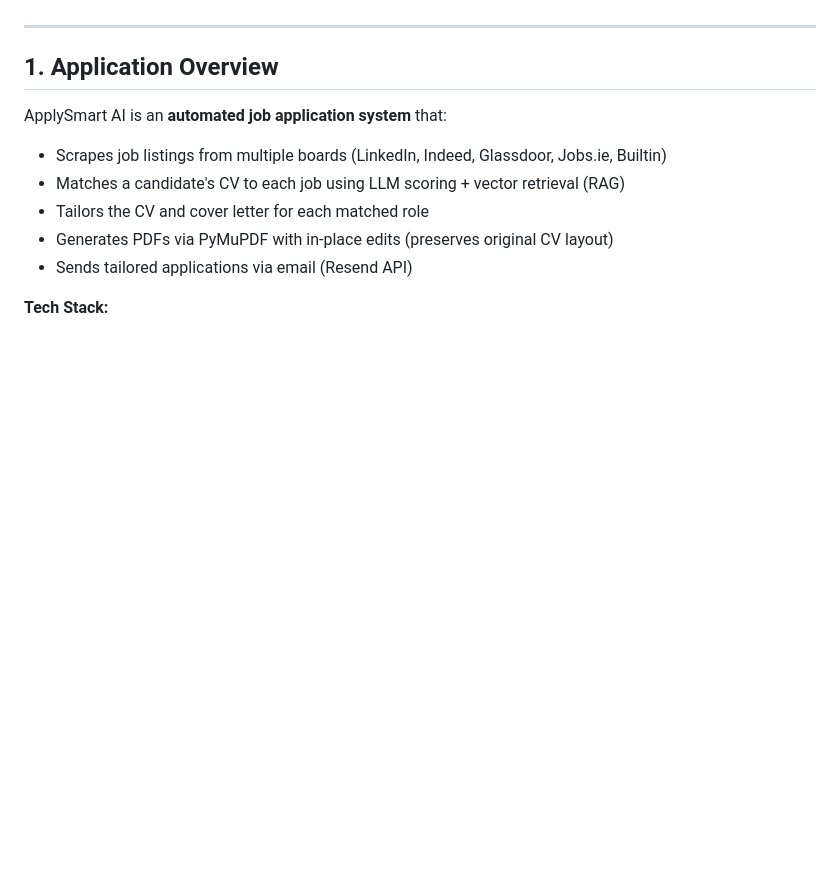
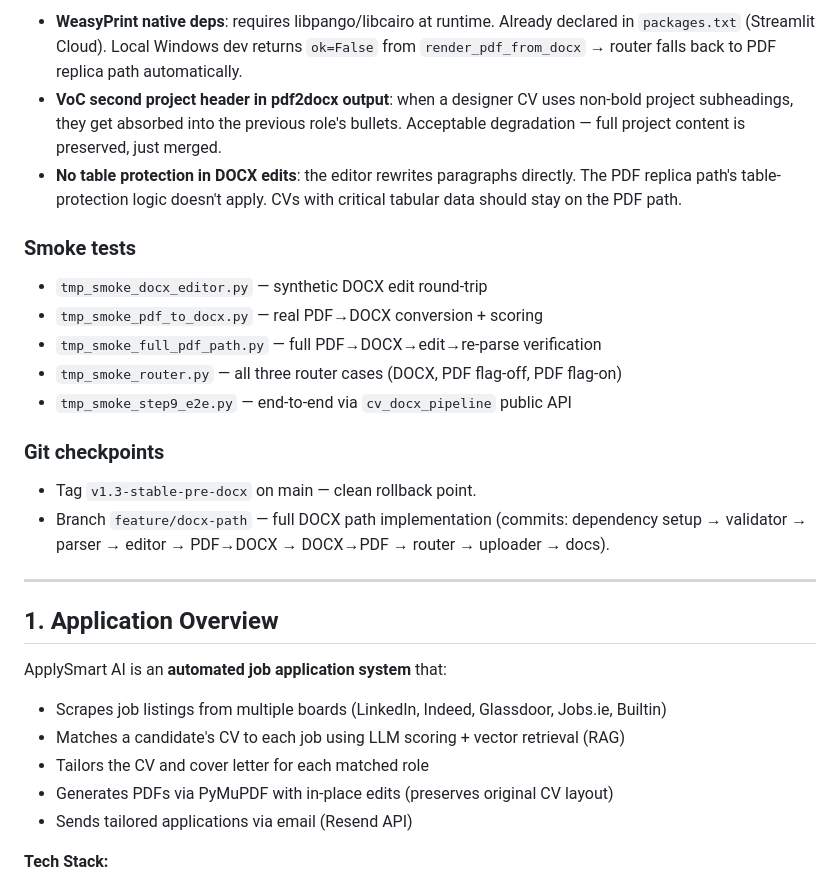
Before and after one commit to rishav98sin-max/applysmart-ai, a Markdown page: HANDOFF_SUMMARY.md, the part around one of its changes. Drawn GitHub-style; blank space fills up the shorter version.

Commit message:
docs(docx): step 10 - HANDOFF_SUMMARY v1.4 documents the new DOCX path (modules, feature flag, convertibility scoring, known limits, smoke tests, rollback tag)

```diff
--- a/HANDOFF_SUMMARY.md
+++ b/HANDOFF_SUMMARY.md
@@ -6,3 +76,29 @@
+- **WeasyPrint native deps**: requires libpango/libcairo at runtime.
+  Already declared in `packages.txt` (Streamlit Cloud). Local Windows
+  dev returns `ok=False` from `render_pdf_from_docx` → router falls back
+  to PDF replica path automatically.
+- **VoC second project header in pdf2docx output**: when a designer CV
+  uses non-bold project subheadings, they get absorbed into the previous
+  role's bullets. Acceptable degradation — full project content is
+  preserved, just merged.
+- **No table protection in DOCX edits**: the editor rewrites paragraphs
+  directly. The PDF replica path's table-protection logic doesn't
+  apply. CVs with critical tabular data should stay on the PDF path.
+
+### Smoke tests
+
+- `tmp_smoke_docx_editor.py` — synthetic DOCX edit round-trip
+- `tmp_smoke_pdf_to_docx.py` — real PDF→DOCX conversion + scoring
+- `tmp_smoke_full_pdf_path.py` — full PDF→DOCX→edit→re-parse verification
+- `tmp_smoke_router.py` — all three router cases (DOCX, PDF flag-off, PDF flag-on)
+- `tmp_smoke_step9_e2e.py` — end-to-end via `cv_docx_pipeline` public API
+
+### Git checkpoints
+
+- Tag `v1.3-stable-pre-docx` on main — clean rollback point.
+- Branch `feature/docx-path` — full DOCX path implementation
+  (commits: dependency setup → validator → parser → editor → PDF→DOCX →
+   DOCX→PDF → router → uploader → docs).
 
 ---
 
```
Also changed, not shown: other parts of HANDOFF_SUMMARY.md (+71 -1 lines).
